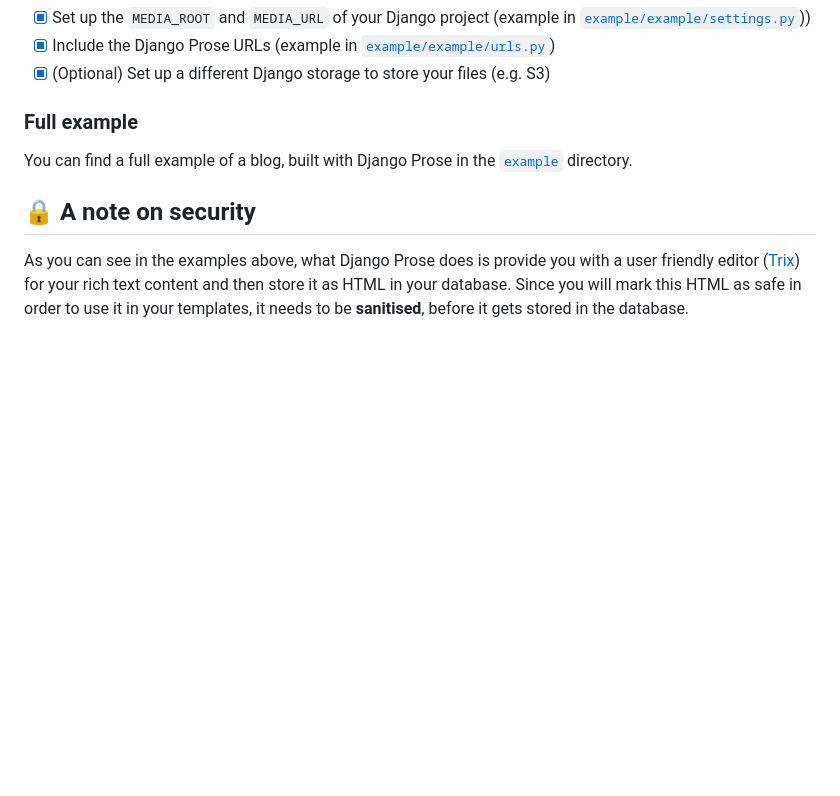
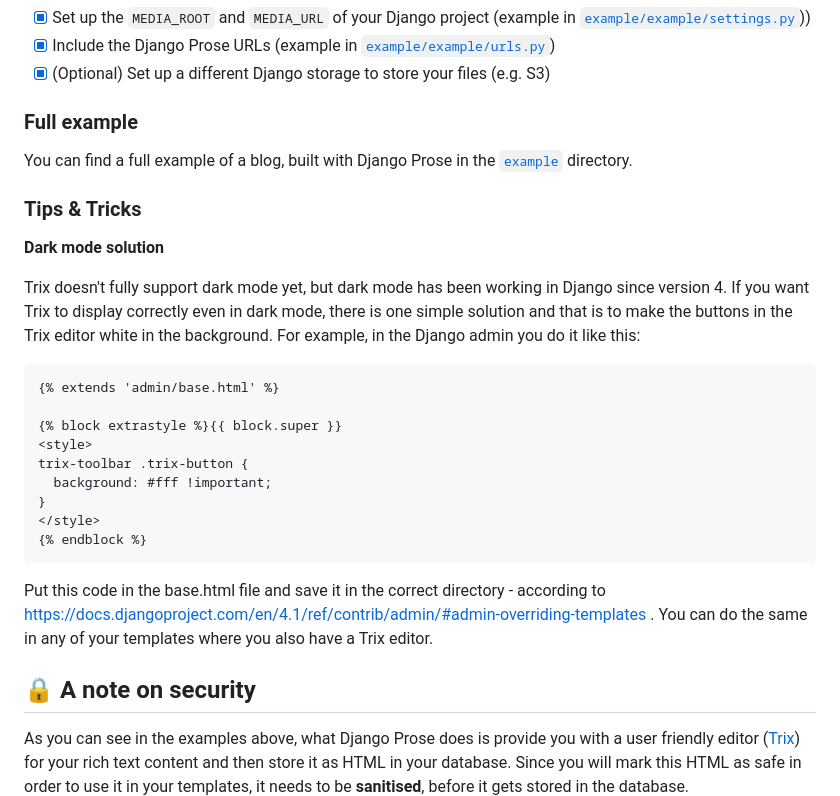
Before and after one commit to withlogicco/django-prose, a Markdown page: README.md, the part around the change. Rendered like a GitHub page; blank space fills up the shorter version.

Commit message:
added dark mode trick to README.md

````diff
--- a/README.md
+++ b/README.md
@@ -140,6 +140,25 @@ Django Prose can also handle uploading attachments with drag and drop. To set th
 
 You can find a full example of a blog, built with Django Prose in the [`example`](./example/) directory.
 
+### Tips & Tricks
+
+**Dark mode solution**
+
+Trix doesn't fully support dark mode yet, but dark mode has been working in Django since version 4. If you want Trix to display correctly even in dark mode, there is one simple solution and that is to make the buttons in the Trix editor white in the background. For example, in the Django admin you do it like this:
+```html
+{% extends 'admin/base.html' %}
+
+{% block extrastyle %}{{ block.super }}
+<style>
+trix-toolbar .trix-button {
+  background: #fff !important;
+}
+</style>
+{% endblock %}
+```
+Put this code in the base.html file and save it in the correct directory - according to https://docs.djangoproject.com/en/4.1/ref/contrib/admin/#admin-overriding-templates .
+You can do the same in any of your templates where you also have a Trix editor.
+
 ## 🔒 A note on security
 
 As you can see in the examples above, what Django Prose does is provide you with a user friendly editor ([Trix](https://trix-editor.org/)) for your rich text content and then store it as HTML in your database. Since you will mark this HTML as safe in order to use it in your templates, it needs to be **sanitised**, before it gets stored in the database.
````
